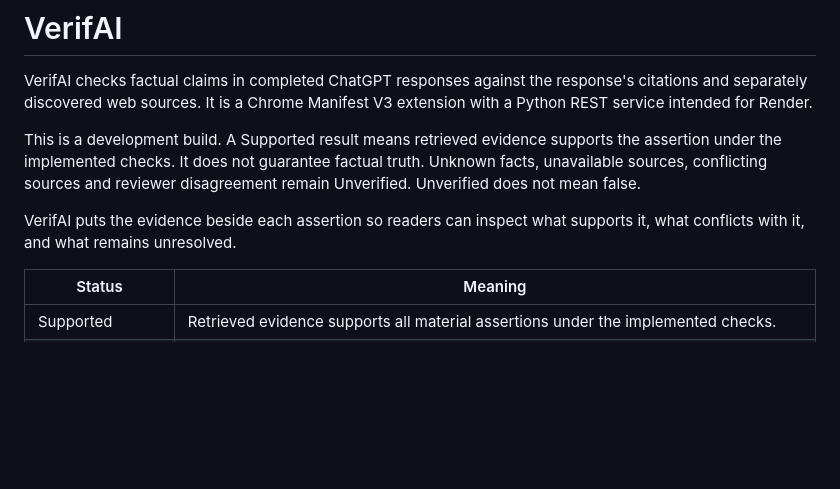
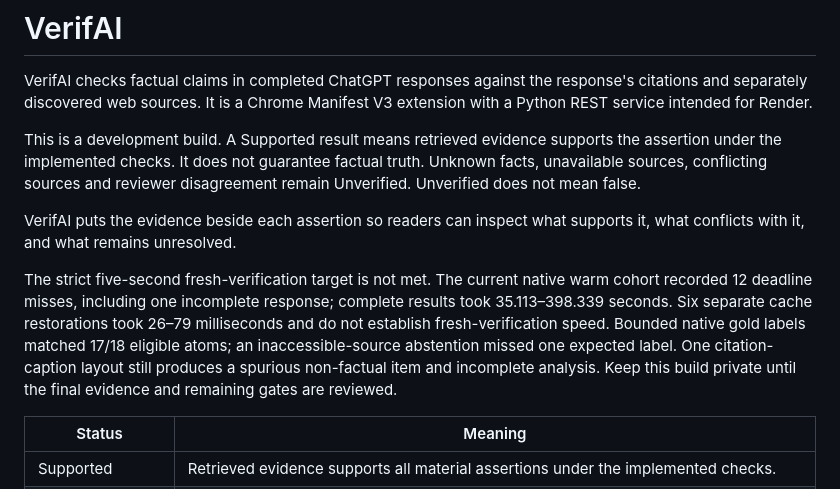
Before and after one commit to rjluteria/VerifAI, a Markdown page: README.md, the part around the change. Drawn GitHub-style; blank space fills up the shorter version.

Commit message:
Document measured native performance failures and remaining acceptance gates

```diff
--- a/README.md
+++ b/README.md
@@ -5,6 +5,8 @@ VerifAI checks factual claims in completed ChatGPT responses against the respons
 This is a development build. A Supported result means retrieved evidence supports the assertion under the implemented checks. It does not guarantee factual truth. Unknown facts, unavailable sources, conflicting sources and reviewer disagreement remain Unverified. Unverified does not mean false.
 
 VerifAI puts the evidence beside each assertion so readers can inspect what supports it, what conflicts with it, and what remains unresolved.
+
+The strict five-second fresh-verification target is not met. The current native warm cohort recorded 12 deadline misses, including one incomplete response; complete results took 35.113–398.339 seconds. Six separate cache restorations took 26–79 milliseconds and do not establish fresh-verification speed. Bounded native gold labels matched 17/18 eligible atoms; an inaccessible-source abstention missed one expected label. One citation-caption layout still produces a spurious non-factual item and incomplete analysis. Keep this build private until the final evidence and remaining gates are reviewed.
 
 | Status              | Meaning                                                                                                              |
 | ------------------- | -------------------------------------------------------------------------------------------------------------------- |
```
Also changed, not shown: ACCEPTANCE.md (+16 -15 lines).
